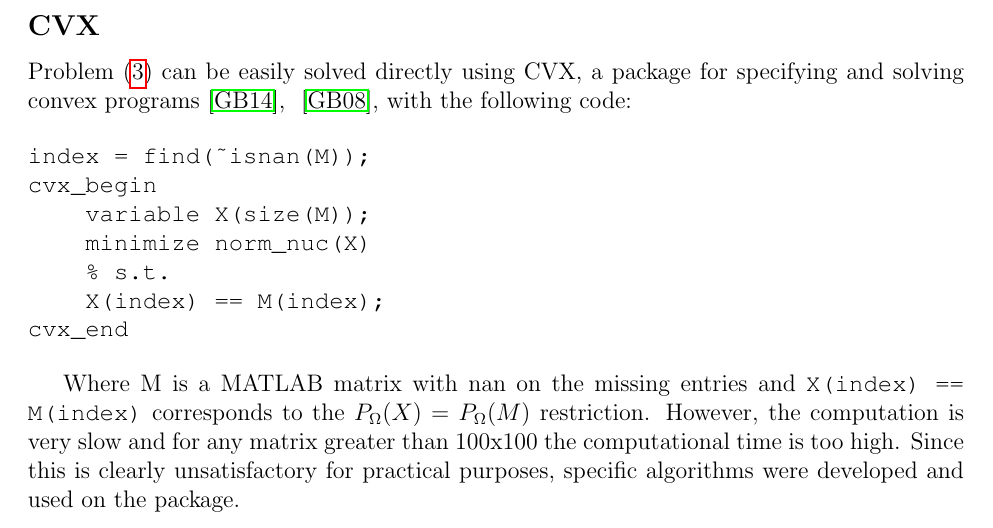
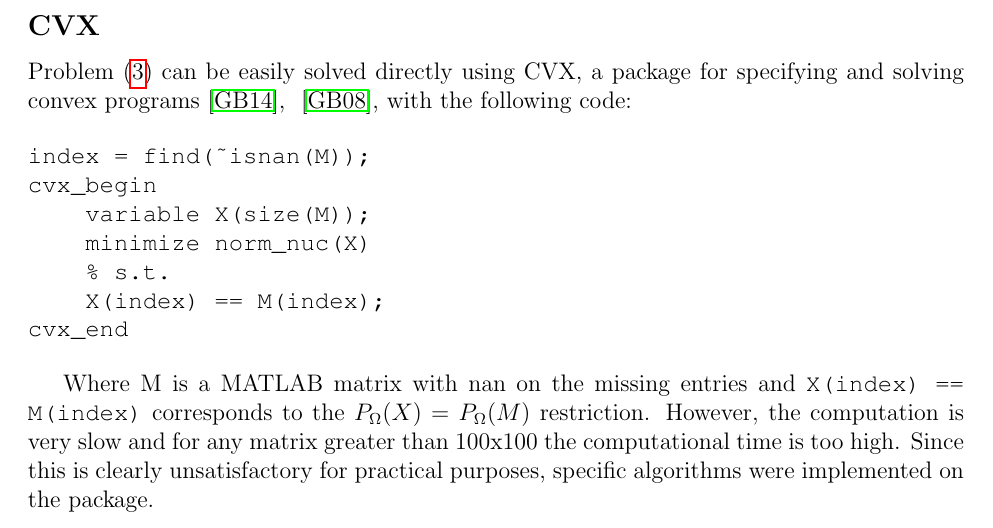
Before and after one commit to yoshuae/CompleteThat, a LaTeX paper (document/article.tex): part of page 4 of 23, cut so that both start at the same text. Compiled offline with pdfLaTeX.

Commit message:
update document

```diff
--- a/document/article.tex
+++ b/document/article.tex
@@ -136,7 +136,7 @@
 cvx_end
 \end{verbatim}
 
-Where M is a MATLAB matrix with nan on the missing entries and \texttt{X(index) == M(index)} corresponds to the $P_{\Omega}(X) = P_{\Omega}(M)$ restriction. However, the computation is very slow and for any matrix greater than 100x100 the computational time is too high. Since this is clearly unsatisfactory for practical purposes, specific algorithms were developed and used on the package.
+Where M is a MATLAB matrix with nan on the missing entries and \texttt{X(index) == M(index)} corresponds to the $P_{\Omega}(X) = P_{\Omega}(M)$ restriction. However, the computation is very slow and for any matrix greater than 100x100 the computational time is too high. Since this is clearly unsatisfactory for practical purposes, specific algorithms were implemented on the package.
 
 \subsection*{Algorithms}
 \subsubsection*{Low rank matrix completion by alternating steepest descent methods}
```
Also changed, not shown: document/article.pdf, 2 other files.
